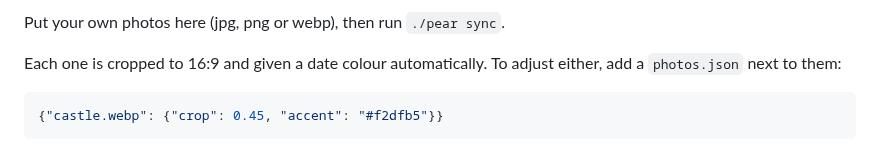
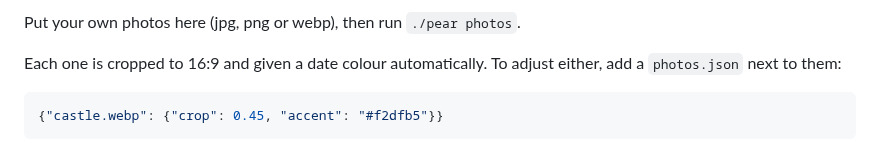
Before and after one commit to Arnedeklerk/PearWebOS, a Markdown page: photos/README.md, the part around the change. Rendered like a GitHub page.

```diff
--- a/photos/README.md
+++ b/photos/README.md
@@ -1,4 +1,4 @@
-Put your own photos here (jpg, png or webp), then run `./pear sync`.
+Put your own photos here (jpg, png or webp), then run `./pear photos`.
 
 Each one is cropped to 16:9 and given a date colour automatically. To adjust
 either, add a `photos.json` next to them:
```
Also changed, not shown: README.md (+39 -8 lines), docs/screenshot.jpg, 15 other files.
